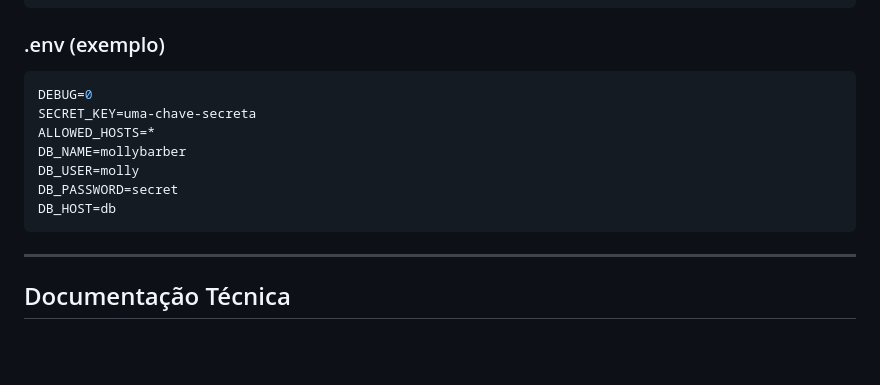
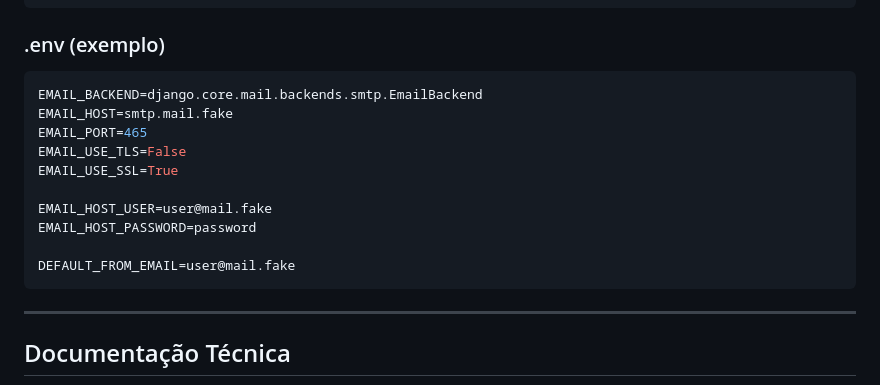
Before and after one commit to betabrandao/mollybarber, a Markdown page: README.md, the part around the change. GitHub-like rendering; blank space fills up the shorter version.

Commit message:
feat: Adicionar ao README o .env

````diff
--- a/README.md
+++ b/README.md
@@ -120,13 +120,16 @@ volumes:
 ### .env (exemplo)
 
 ```env
-DEBUG=0
-SECRET_KEY=uma-chave-secreta
-ALLOWED_HOSTS=*
-DB_NAME=mollybarber
-DB_USER=molly
-DB_PASSWORD=secret
-DB_HOST=db
+EMAIL_BACKEND=django.core.mail.backends.smtp.EmailBackend
+EMAIL_HOST=smtp.mail.fake
+EMAIL_PORT=465
+EMAIL_USE_TLS=False
+EMAIL_USE_SSL=True
+
+EMAIL_HOST_USER=user@mail.fake
+EMAIL_HOST_PASSWORD=password
+
+DEFAULT_FROM_EMAIL=user@mail.fake
 ```
 
 ---
````
